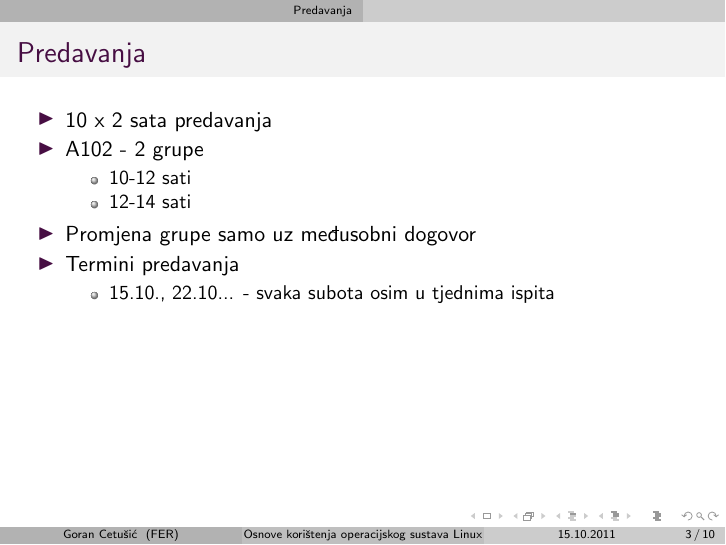
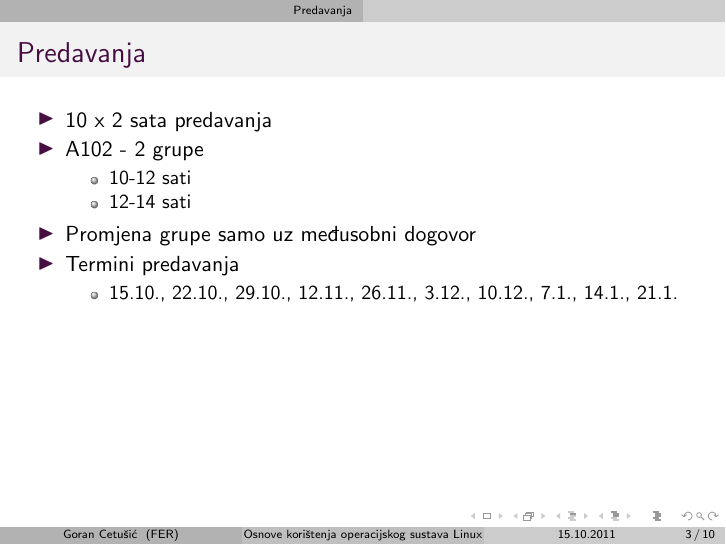
Before and after one commit to ulicar/OKOSL, LaTeX slides (lectures/00_opis_vjestine.tex): page 3 of 10. Compiled offline with pdfLaTeX.

Commit message:
00 lecture, added dates

```diff
--- a/lectures/00_opis_vjestine.tex
+++ b/lectures/00_opis_vjestine.tex
@@ -61,7 +61,7 @@
 	\item Promjena grupe samo uz međusobni dogovor
 	\item Termini predavanja
 	\begin{itemize}
-		\item 15.10., 22.10... - svaka subota osim u tjednima ispita
+		\item 15.10., 22.10., 29.10., 12.11., 26.11., 3.12., 10.12., 7.1., 14.1., 21.1.
 	\end{itemize}
 \end{itemize}
 \end{frame}
```
